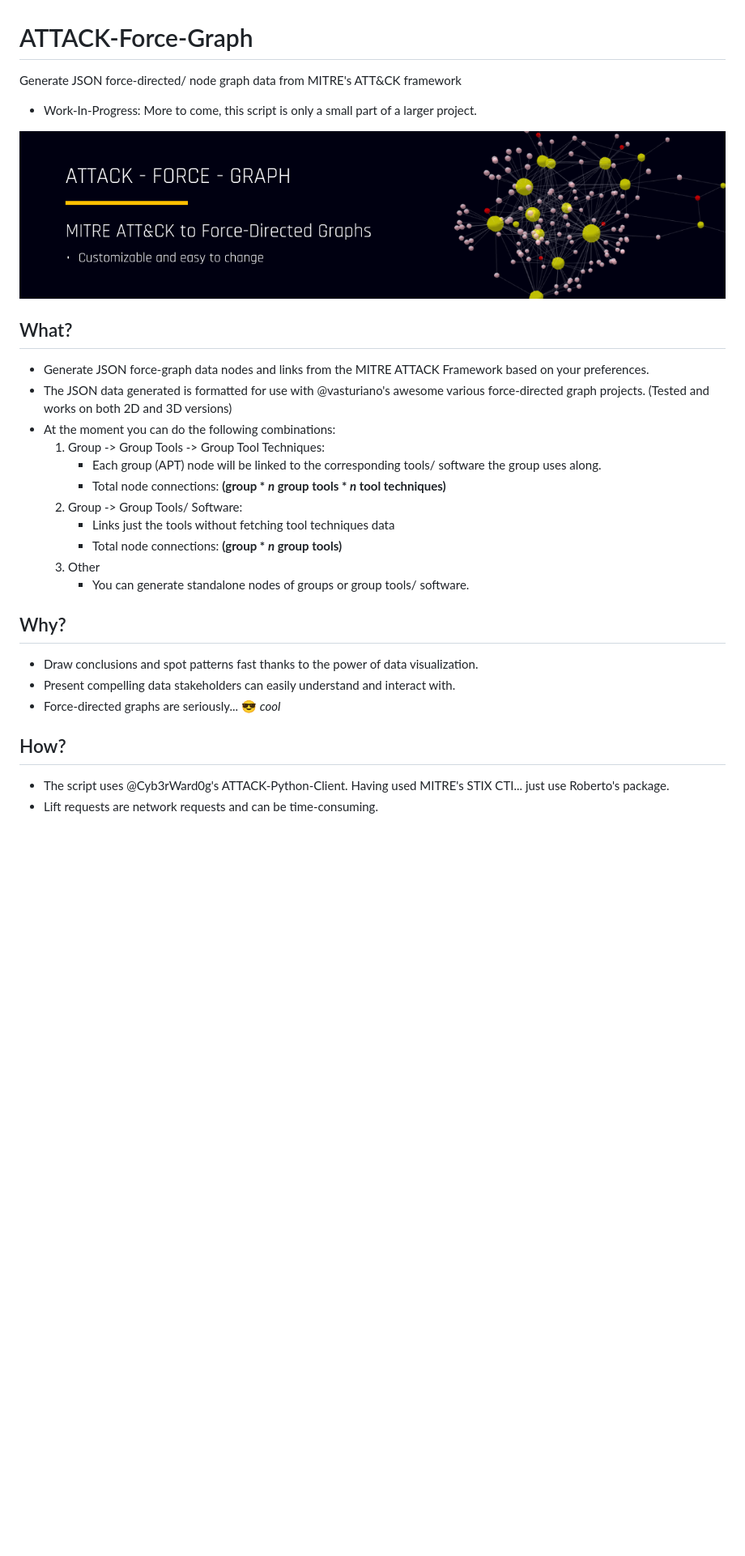
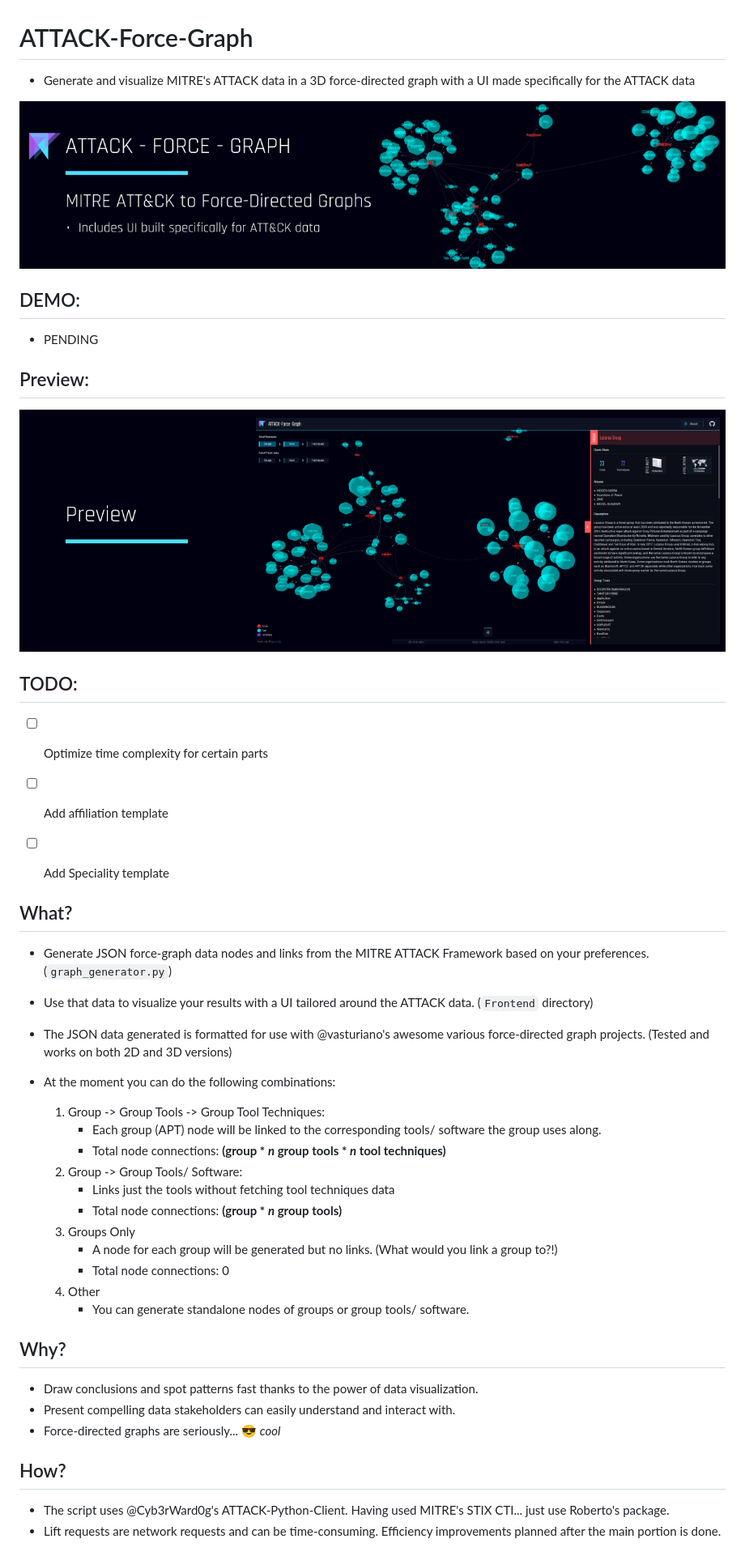
Before and after one commit to osV22/ATTACK-Force-Graph, a Markdown page: README.md, the part around the change printed below. Shown: that part at 81% size. GitHub-like rendering; pictures changed too: images/preview_header.png (added), images/showcase_header.png; blank space fills up the shorter version.

```diff
--- a/README.md
+++ b/README.md
@@ -1,13 +1,26 @@
 
 # ATTACK-Force-Graph
-Generate JSON force-directed/ node graph data from MITRE's ATT&CK framework
-- Work-In-Progress: More to come, this script is only a small part of a larger project.
+- Generate and visualize MITRE's ATTACK data in a 3D force-directed graph with a UI made specifically for the ATTACK data
 
 ![Showcase Header](/images/showcase_header.png)
 
+## DEMO:
+- PENDING
+
+## Preview:
+![Preview](/images/preview_header.png)
+
+
+## TODO:
+- [ ] Optimize time complexity for certain parts
+- [ ] Add affiliation template
+- [ ] Add Speciality template
+
 
 ## What?
-- Generate JSON force-graph data nodes and links from the MITRE ATTACK Framework based on your preferences.
+- Generate JSON force-graph data nodes and links from the MITRE ATTACK Framework based on your preferences. (`graph_generator.py`)
+- Use that data to visualize your results with a UI tailored around the ATTACK data. (`Frontend` directory)
+
 - The JSON data generated is formatted for use with @vasturiano's awesome various force-directed graph projects. (Tested and works on both 2D and 3D versions)
 - At the moment you can do the following combinations:
     1. Group -> Group Tools -> Group Tool Techniques:
@@ -16,7 +29,10 @@ Generate JSON force-directed/ node graph data from MITRE's ATT&CK framework
     2. Group -> Group Tools/ Software:
         - Links just the tools without fetching tool techniques data
         - Total node connections: **(group * *n* group tools)**
-    3. Other
+    3. Groups Only
+        - A node for each group will be generated but no links. (What would you link a group to?!)
+        - Total node connections: 0
+    4. Other
         - You can generate standalone nodes of groups or group tools/ software.
 
 ## Why?
@@ -26,5 +42,5 @@ Generate JSON force-directed/ node graph data from MITRE's ATT&CK framework
 
 ## How?
 - The script uses @Cyb3rWard0g's ATTACK-Python-Client. Having used MITRE's STIX CTI... just use Roberto's package.
-- Lift requests are network requests and can be time-consuming.
+- Lift requests are network requests and can be time-consuming. Efficiency improvements planned after the main portion is done.
 
```
Also changed, not shown: other parts of README.md (+85 -8 lines), images/ex0_header.png, images/ex1_header.png, images/ex2_header.png, images/ex3_header.png, 1 other file.
